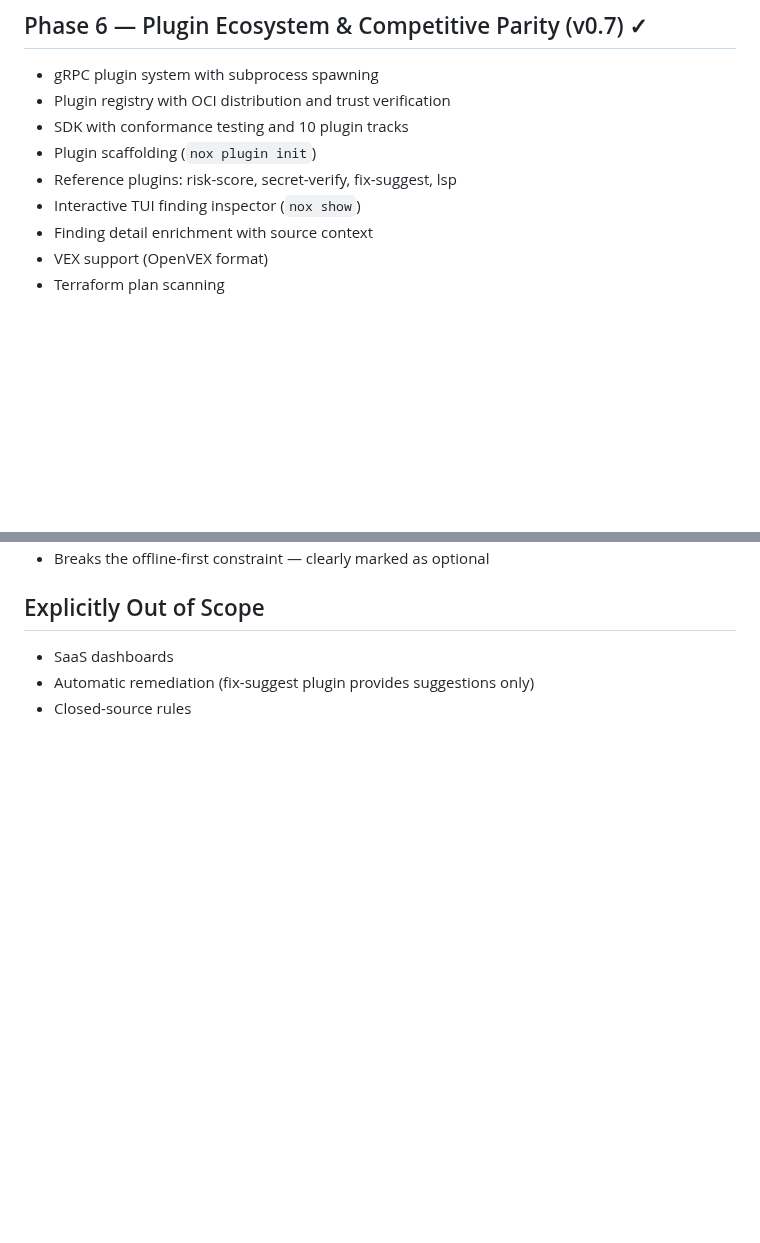
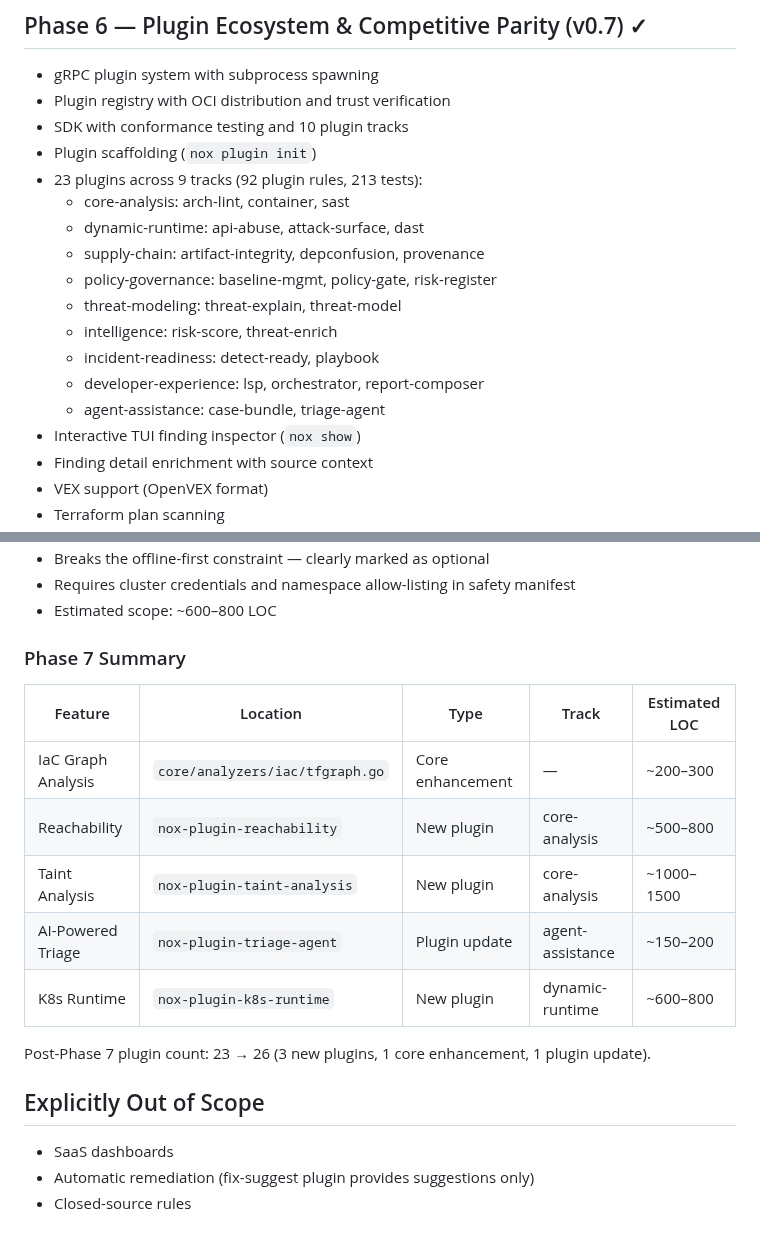
Before and after one commit to Nox-HQ/nox, a Markdown page: docs/roadmap.md, 2 parts joined by grey strips. Rendered like a GitHub page; blank space fills up the shorter version.

```diff
--- a/docs/roadmap.md
+++ b/docs/roadmap.md
@@ -50,7 +50,16 @@
 - Plugin registry with OCI distribution and trust verification
 - SDK with conformance testing and 10 plugin tracks
 - Plugin scaffolding (`nox plugin init`)
-- Reference plugins: risk-score, secret-verify, fix-suggest, lsp
+- 23 plugins across 9 tracks (92 plugin rules, 213 tests):
+  - core-analysis: arch-lint, container, sast
+  - dynamic-runtime: api-abuse, attack-surface, dast
+  - supply-chain: artifact-integrity, depconfusion, provenance
+  - policy-governance: baseline-mgmt, policy-gate, risk-register
+  - threat-modeling: threat-explain, threat-model
+  - intelligence: risk-score, threat-enrich
+  - incident-readiness: detect-ready, playbook
+  - developer-experience: lsp, orchestrator, report-composer
+  - agent-assistance: case-bundle, triage-agent
 - Interactive TUI finding inspector (`nox show`)
 - Finding detail enrichment with source context
 - VEX support (OpenVEX format)
@@ -101,4 +141,18 @@
 - Breaks the offline-first constraint — clearly marked as optional
+- Requires cluster credentials and namespace allow-listing in safety manifest
+- Estimated scope: ~600–800 LOC
+
+### Phase 7 Summary
+
+| Feature | Location | Type | Track | Estimated LOC |
+|---|---|---|---|---|
+| IaC Graph Analysis | `core/analyzers/iac/tfgraph.go` | Core enhancement | — | ~200–300 |
+| Reachability | `nox-plugin-reachability` | New plugin | core-analysis | ~500–800 |
+| Taint Analysis | `nox-plugin-taint-analysis` | New plugin | core-analysis | ~1000–1500 |
+| AI-Powered Triage | `nox-plugin-triage-agent` | Plugin update | agent-assistance | ~150–200 |
+| K8s Runtime | `nox-plugin-k8s-runtime` | New plugin | dynamic-runtime | ~600–800 |
+
+Post-Phase 7 plugin count: 23 → 26 (3 new plugins, 1 core enhancement, 1 plugin update).
 
 ## Explicitly Out of Scope
 
```
Also changed, not shown: other parts of docs/roadmap.md (+44 -13 lines).
